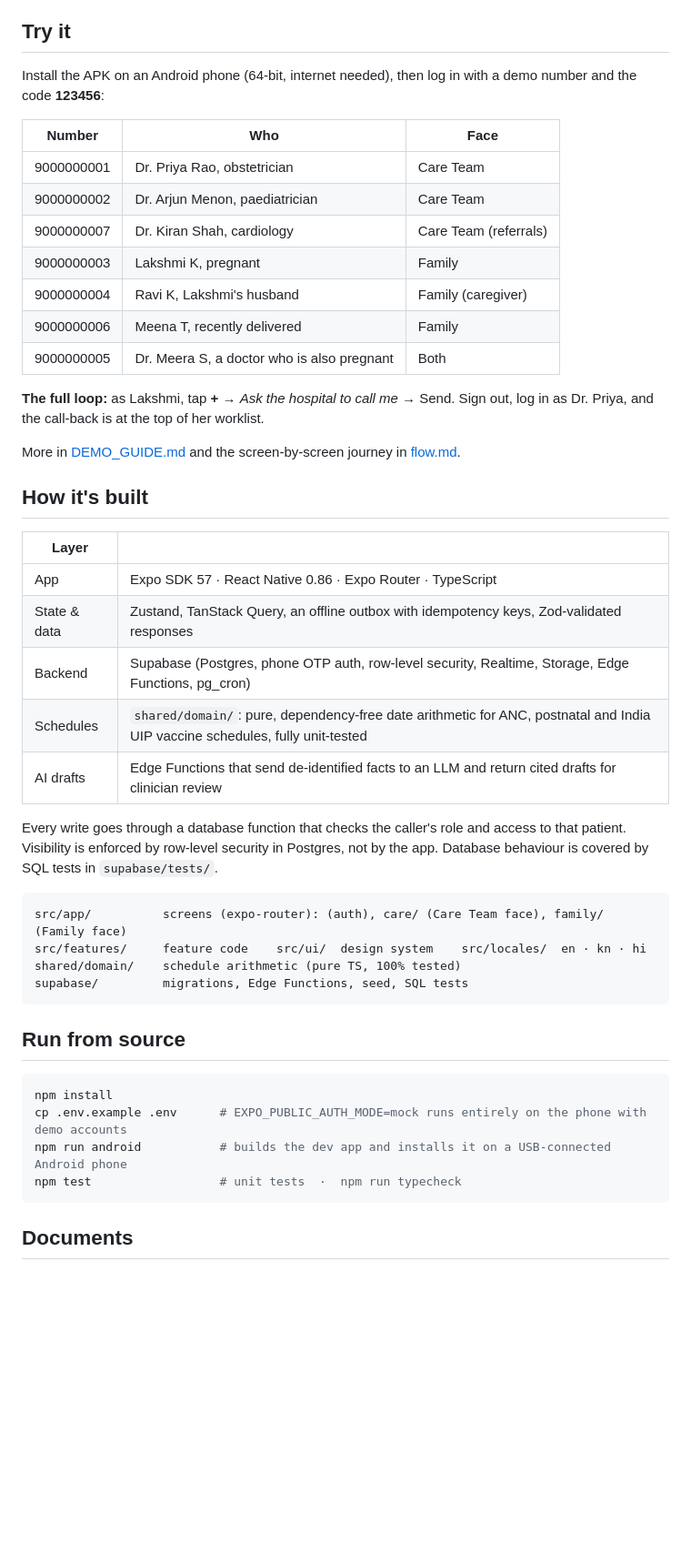
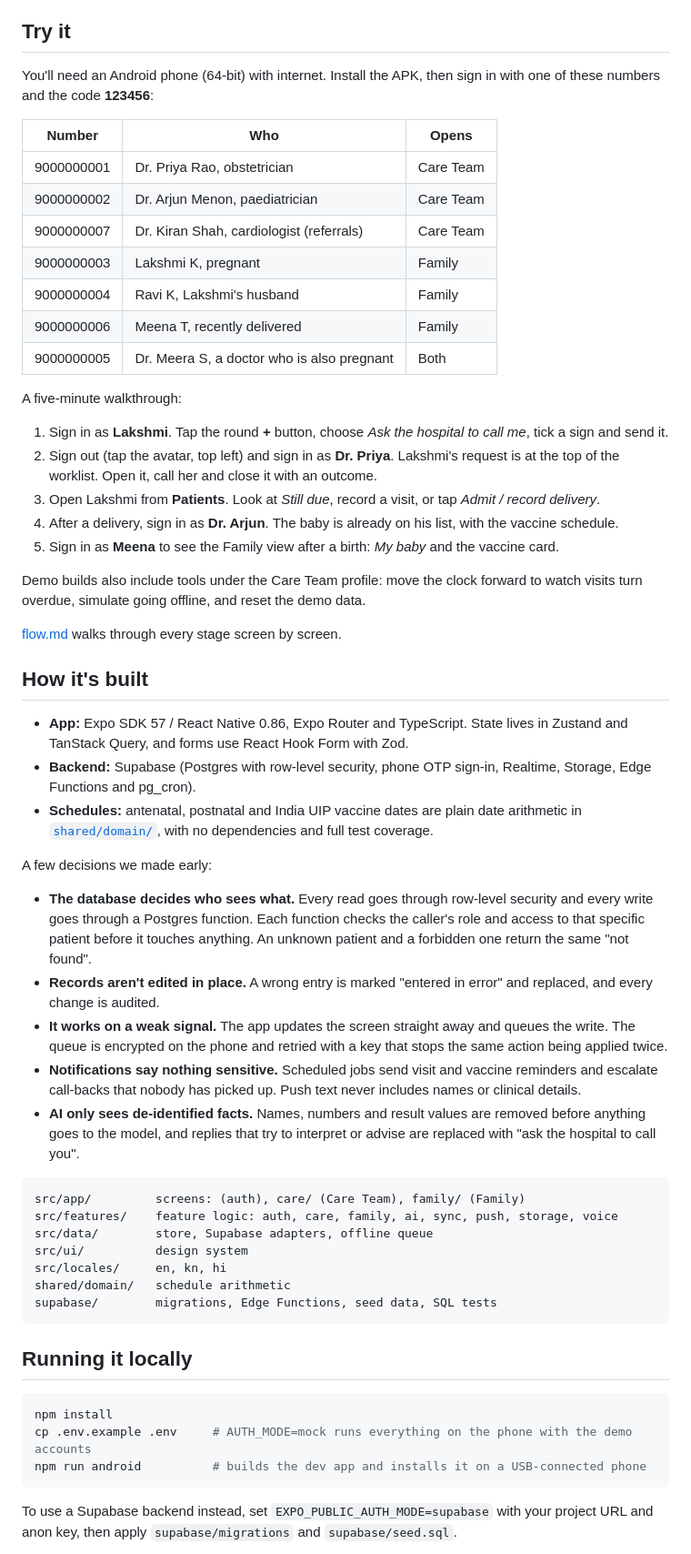
Before and after one commit to vishalsatish45/Vatsala, a Markdown page: README.md, the part around one of its changes. Shown at 91% size. GitHub-like rendering; blank space fills up the shorter version.

````diff
--- a/README.md
+++ b/README.md
@@ -29,53 +79,75 @@ All patient data is **synthetic**.
 
 ## Try it
 
-Install the APK on an Android phone (64-bit, internet needed), then log in with a demo number and the code
-**123456**:
+You'll need an Android phone (64-bit) with internet. Install the APK, then sign in with one of these numbers
+and the code **123456**:
 
-| Number | Who | Face |
+| Number | Who | Opens |
 |---|---|---|
 | 9000000001 | Dr. Priya Rao, obstetrician | Care Team |
 | 9000000002 | Dr. Arjun Menon, paediatrician | Care Team |
-| 9000000007 | Dr. Kiran Shah, cardiology | Care Team (referrals) |
+| 9000000007 | Dr. Kiran Shah, cardiologist (referrals) | Care Team |
 | 9000000003 | Lakshmi K, pregnant | Family |
-| 9000000004 | Ravi K, Lakshmi's husband | Family (caregiver) |
+| 9000000004 | Ravi K, Lakshmi's husband | Family |
 | 9000000006 | Meena T, recently delivered | Family |
 | 9000000005 | Dr. Meera S, a doctor who is also pregnant | Both |
 
-**The full loop:** as Lakshmi, tap **+** → *Ask the hospital to call me* → Send. Sign out, log in as
-Dr. Priya, and the call-back is at the top of her worklist.
+A five-minute walkthrough:
 
-More in [DEMO_GUIDE.md](DEMO_GUIDE.md) and the screen-by-screen journey in [flow.md](flow.md).
+1. Sign in as **Lakshmi**. Tap the round **+** button, choose *Ask the hospital to call me*, tick a sign and
+   send it.
+2. Sign out (tap the avatar, top left) and sign in as **Dr. Priya**. Lakshmi's request is at the top of the
+   worklist. Open it, call her and close it with an outcome.
+3. Open Lakshmi from **Patients**. Look at *Still due*, record a visit, or tap *Admit / record delivery*.
+4. After a delivery, sign in as **Dr. Arjun**. The baby is already on his list, with the vaccine schedule.
+5. Sign in as **Meena** to see the Family view after a birth: *My baby* and the vaccine card.
+
+Demo builds also include tools under the Care Team profile: move the clock forward to watch visits turn
+overdue, simulate going offline, and reset the demo data.
+
+[flow.md](flow.md) walks through every stage screen by screen.
 
 ## How it's built
 
-| Layer | |
-|---|---|
-| App | Expo SDK 57 · React Native 0.86 · Expo Router · TypeScript |
-| State & data | Zustand, TanStack Query, an offline outbox with idempotency keys, Zod-validated responses |
-| Backend | Supabase (Postgres, phone OTP auth, row-level security, Realtime, Storage, Edge Functions, pg_cron) |
-| Schedules | `shared/domain/`: pure, dependency-free date arithmetic for ANC, postnatal and India UIP vaccine schedules, fully unit-tested |
-| AI drafts | Edge Functions that send de-identified facts to an LLM and return cited drafts for clinician review |
+- **App:** Expo SDK 57 / React Native 0.86, Expo Router and TypeScript. State lives in Zustand and TanStack
+  Query, and forms use React Hook Form with Zod.
+- **Backend:** Supabase (Postgres with row-level security, phone OTP sign-in, Realtime, Storage, Edge
+  Functions and pg_cron).
+- **Schedules:** antenatal, postnatal and India UIP vaccine dates are plain date arithmetic in
+  [`shared/domain/`](shared/domain), with no dependencies and full test coverage.
 
-Every write goes through a database function that checks the caller's role and access to that patient.
-Visibility is enforced by row-level security in Postgres, not by the app. Database behaviour is covered by
-SQL tests in `supabase/tests/`.
+A few decisions we made early:
+
+- **The database decides who sees what.** Every read goes through row-level security and every write goes
+  through a Postgres function. Each function checks the caller's role and access to that specific patient
+  before it touches anything. An unknown patient and a forbidden one return the same "not found".
+- **Records aren't edited in place.** A wrong entry is marked "entered in error" and replaced, and every
+  change is audited.
+- **It works on a weak signal.** The app updates the screen straight away and queues the write. The queue is
+  encrypted on the phone and retried with a key that stops the same action being applied twice.
+- **Notifications say nothing sensitive.** Scheduled jobs send visit and vaccine reminders and escalate call-backs that nobody has picked up.
+  Push text never includes names or clinical details.
+- **AI only sees de-identified facts.** Names, numbers and result values are removed before anything goes to
+  the model, and replies that try to interpret or advise are replaced with "ask the hospital to call you".
 
 ```
-src/app/          screens (expo-router): (auth), care/ (Care Team face), family/ (Family face)
-src/features/     feature code    src/ui/  design system    src/locales/  en · kn · hi
-shared/domain/    schedule arithmetic (pure TS, 100% tested)
-supabase/         migrations, Edge Functions, seed, SQL tests
+src/app/         screens: (auth), care/ (Care Team), family/ (Family)
+src/features/    feature logic: auth, care, family, ai, sync, push, storage, voice
+src/data/        store, Supabase adapters, offline queue
+src/ui/          design system
+src/locales/     en, kn, hi
+shared/domain/   schedule arithmetic
+supabase/        migrations, Edge Functions, seed data, SQL tests
 ```
 
-## Run from source
+## Running it locally
 
 ```bash
 npm install
-cp .env.example .env      # EXPO_PUBLIC_AUTH_MODE=mock runs entirely on the phone with demo accounts
-npm run android           # builds the dev app and installs it on a USB-connected Android phone
-npm test                  # unit tests  ·  npm run typecheck
+cp .env.example .env     # AUTH_MODE=mock runs everything on the phone with the demo accounts
+npm run android          # builds the dev app and installs it on a USB-connected phone
 ```
 
-## Documents
+To use a Supabase backend instead, set `EXPO_PUBLIC_AUTH_MODE=supabase` with your project URL and anon key,
+then apply `supabase/migrations` and `supabase/seed.sql`.
 
````
Also changed, not shown: other parts of README.md (+85 -23 lines).
